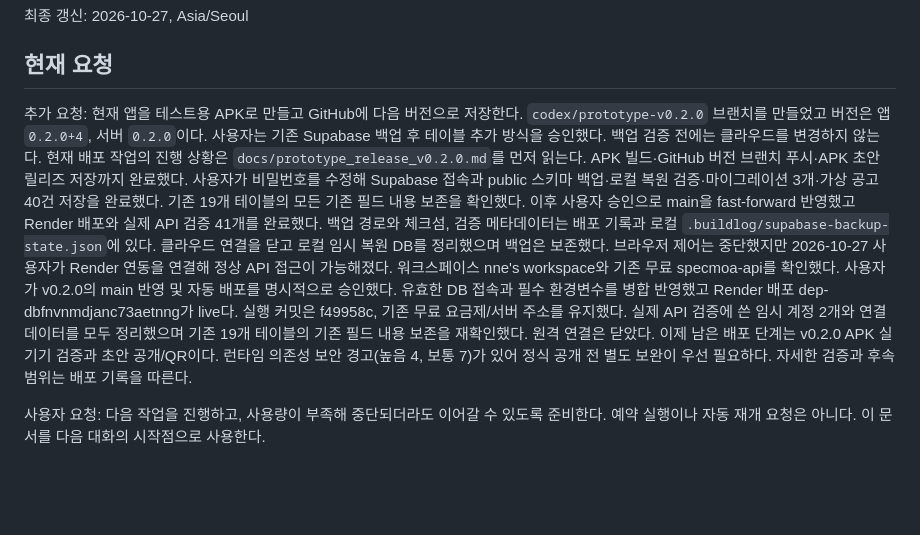
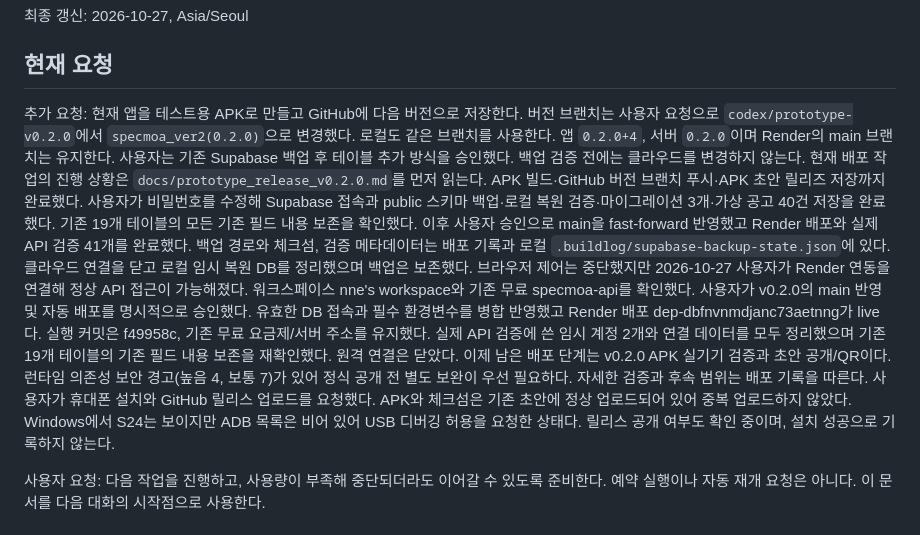
Before and after one commit to N3nne/specmoaServer, a Markdown page: docs/development_handoff.md, the part around the change. GitHub-like rendering; blank space fills up the shorter version.

```diff
--- a/docs/development_handoff.md
+++ b/docs/development_handoff.md
@@ -5,7 +5,7 @@
 ## 현재 요청
 
 추가 요청: 현재 앱을 테스트용 APK로 만들고 GitHub에 다음 버전으로 저장한다.
-`codex/prototype-v0.2.0` 브랜치를 만들었고 버전은 앱 `0.2.0+4`, 서버 `0.2.0`이다.
+버전 브랜치는 사용자 요청으로 `codex/prototype-v0.2.0`에서 `specmoa_ver2(0.2.0)`으로 변경했다. 로컬도 같은 브랜치를 사용한다. 앱 `0.2.0+4`, 서버 `0.2.0`이며 Render의 main 브랜치는 유지한다.
 사용자는 기존 Supabase 백업 후 테이블 추가 방식을 승인했다. 백업 검증 전에는 클라우드를 변경하지 않는다.
 현재 배포 작업의 진행 상황은 `docs/prototype_release_v0.2.0.md`를 먼저 읽는다.
 APK 빌드·GitHub 버전 브랜치 푸시·APK 초안 릴리즈 저장까지 완료했다. 사용자가 비밀번호를 수정해 Supabase 접속과 public 스키마 백업·로컬 복원 검증·마이그레이션 3개·가상 공고 40건 저장을 완료했다.
@@ -15,6 +15,7 @@ APK 빌드·GitHub 버전 브랜치 푸시·APK 초안 릴리즈 저장까지
 사용자가 v0.2.0의 main 반영 및 자동 배포를 명시적으로 승인했다. 유효한 DB 접속과 필수 환경변수를 병합 반영했고 Render 배포 dep-dbfnvnmdjanc73aetnng가 live다. 실행 커밋은 f49958c, 기존 무료 요금제/서버 주소를 유지했다.
 실제 API 검증에 쓴 임시 계정 2개와 연결 데이터를 모두 정리했으며 기존 19개 테이블의 기존 필드 내용 보존을 재확인했다. 원격 연결은 닫았다.
 이제 남은 배포 단계는 v0.2.0 APK 실기기 검증과 초안 공개/QR이다. 런타임 의존성 보안 경고(높음 4, 보통 7)가 있어 정식 공개 전 별도 보완이 우선 필요하다. 자세한 검증과 후속 범위는 배포 기록을 따른다.
+사용자가 휴대폰 설치와 GitHub 릴리스 업로드를 요청했다. APK와 체크섬은 기존 초안에 정상 업로드되어 있어 중복 업로드하지 않았다. Windows에서 S24는 보이지만 ADB 목록은 비어 있어 USB 디버깅 허용을 요청한 상태다. 릴리스 공개 여부도 확인 중이며, 설치 성공으로 기록하지 않는다.
 
 사용자 요청: 다음 작업을 진행하고, 사용량이 부족해 중단되더라도 이어갈 수 있도록 준비한다.
 예약 실행이나 자동 재개 요청은 아니다. 이 문서를 다음 대화의 시작점으로 사용한다.
```
Also changed, not shown: docs/prototype_release_v0.2.0.md (+10 -3 lines).
